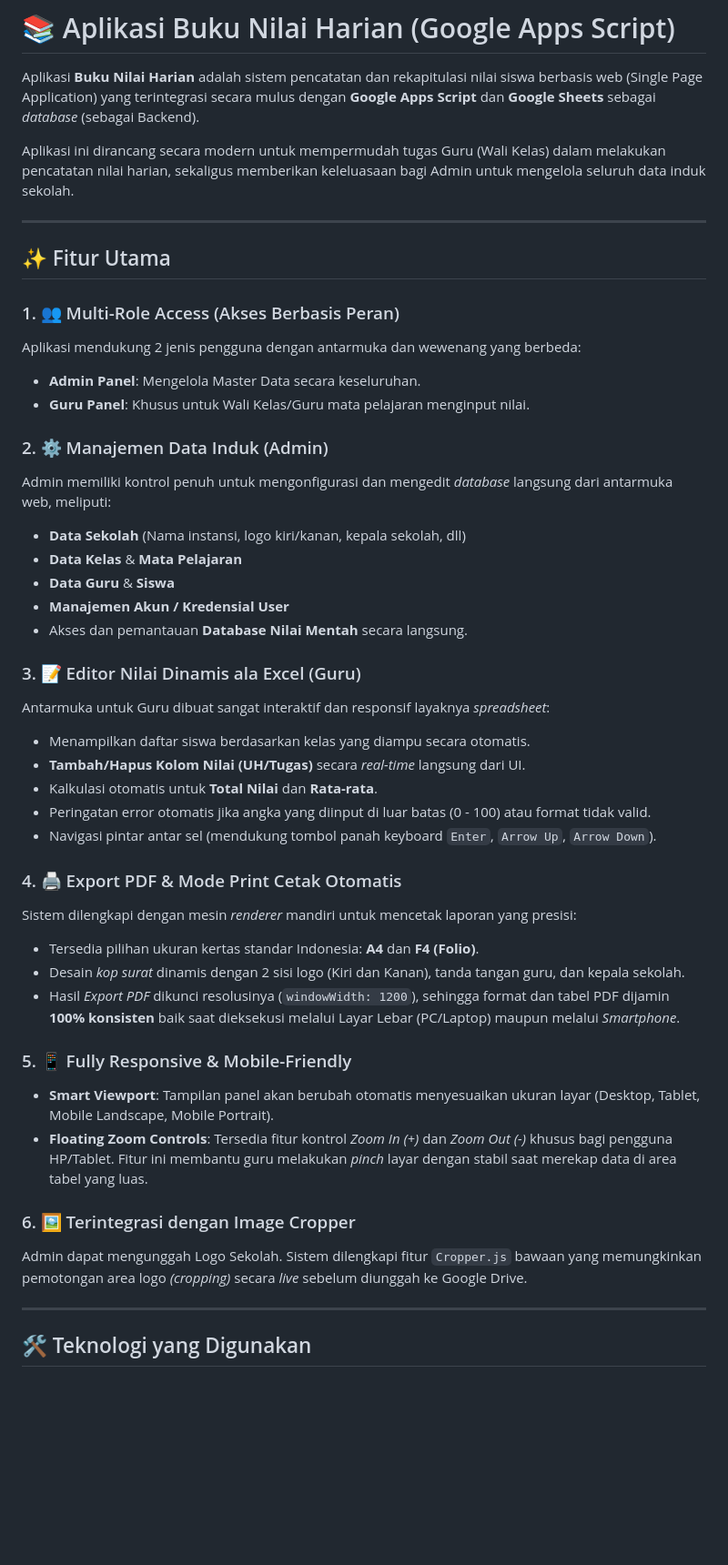
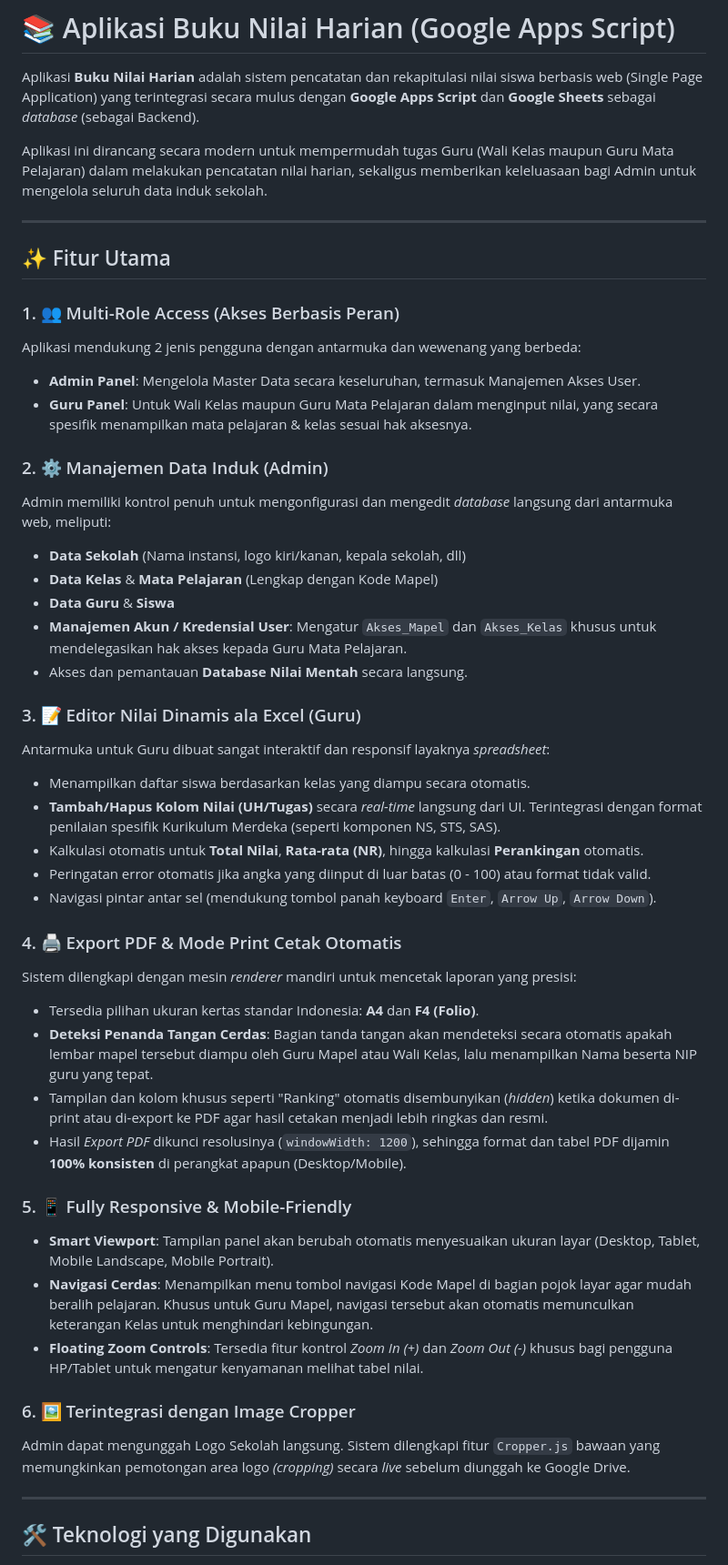
Before and after one commit to fahmy009/bukuNilaiHarian, a Markdown page: README.md, the part around one of its changes. Shown at 91% size. Rendered like a GitHub page; blank space fills up the shorter version.

Commit message:
Update Kolom dan Hidden Ranking ketika Print. dam Perbaikan Admin

```diff
--- a/README.md
+++ b/README.md
@@ -2,7 +2,7 @@
 
 Aplikasi **Buku Nilai Harian** adalah sistem pencatatan dan rekapitulasi nilai siswa berbasis web (Single Page Application) yang terintegrasi secara mulus dengan **Google Apps Script** dan **Google Sheets** sebagai *database* (sebagai Backend).
 
-Aplikasi ini dirancang secara modern untuk mempermudah tugas Guru (Wali Kelas) dalam melakukan pencatatan nilai harian, sekaligus memberikan keleluasaan bagi Admin untuk mengelola seluruh data induk sekolah.
+Aplikasi ini dirancang secara modern untuk mempermudah tugas Guru (Wali Kelas maupun Guru Mata Pelajaran) dalam melakukan pencatatan nilai harian, sekaligus memberikan keleluasaan bagi Admin untuk mengelola seluruh data induk sekolah.
 
 ---
 
@@ -10,37 +10,39 @@ Aplikasi ini dirancang secara modern untuk mempermudah tugas Guru (Wali Kelas) d
 
 ### 1. 👥 Multi-Role Access (Akses Berbasis Peran)
 Aplikasi mendukung 2 jenis pengguna dengan antarmuka dan wewenang yang berbeda:
-- **Admin Panel**: Mengelola Master Data secara keseluruhan.
-- **Guru Panel**: Khusus untuk Wali Kelas/Guru mata pelajaran menginput nilai.
+- **Admin Panel**: Mengelola Master Data secara keseluruhan, termasuk Manajemen Akses User.
+- **Guru Panel**: Untuk Wali Kelas maupun Guru Mata Pelajaran dalam menginput nilai, yang secara spesifik menampilkan mata pelajaran & kelas sesuai hak aksesnya.
 
 ### 2. ⚙️ Manajemen Data Induk (Admin)
 Admin memiliki kontrol penuh untuk mengonfigurasi dan mengedit *database* langsung dari antarmuka web, meliputi:
 - **Data Sekolah** (Nama instansi, logo kiri/kanan, kepala sekolah, dll)
-- **Data Kelas** & **Mata Pelajaran**
+- **Data Kelas** & **Mata Pelajaran** (Lengkap dengan Kode Mapel)
 - **Data Guru** & **Siswa**
-- **Manajemen Akun / Kredensial User**
+- **Manajemen Akun / Kredensial User**: Mengatur `Akses_Mapel` dan `Akses_Kelas` khusus untuk mendelegasikan hak akses kepada Guru Mata Pelajaran.
 - Akses dan pemantauan **Database Nilai Mentah** secara langsung.
 
 ### 3. 📝 Editor Nilai Dinamis ala Excel (Guru)
 Antarmuka untuk Guru dibuat sangat interaktif dan responsif layaknya *spreadsheet*:
 - Menampilkan daftar siswa berdasarkan kelas yang diampu secara otomatis.
-- **Tambah/Hapus Kolom Nilai (UH/Tugas)** secara *real-time* langsung dari UI.
-- Kalkulasi otomatis untuk **Total Nilai** dan **Rata-rata**.
+- **Tambah/Hapus Kolom Nilai (UH/Tugas)** secara *real-time* langsung dari UI. Terintegrasi dengan format penilaian spesifik Kurikulum Merdeka (seperti komponen NS, STS, SAS).
+- Kalkulasi otomatis untuk **Total Nilai**, **Rata-rata (NR)**, hingga kalkulasi **Perankingan** otomatis.
 - Peringatan error otomatis jika angka yang diinput di luar batas (0 - 100) atau format tidak valid.
 - Navigasi pintar antar sel (mendukung tombol panah keyboard `Enter`, `Arrow Up`, `Arrow Down`).
 
 ### 4. 🖨️ Export PDF & Mode Print Cetak Otomatis
 Sistem dilengkapi dengan mesin *renderer* mandiri untuk mencetak laporan yang presisi:
 - Tersedia pilihan ukuran kertas standar Indonesia: **A4** dan **F4 (Folio)**.
-- Desain *kop surat* dinamis dengan 2 sisi logo (Kiri dan Kanan), tanda tangan guru, dan kepala sekolah.
-- Hasil *Export PDF* dikunci resolusinya (`windowWidth: 1200`), sehingga format dan tabel PDF dijamin **100% konsisten** baik saat dieksekusi melalui Layar Lebar (PC/Laptop) maupun melalui *Smartphone*.
+- **Deteksi Penanda Tangan Cerdas**: Bagian tanda tangan akan mendeteksi secara otomatis apakah lembar mapel tersebut diampu oleh Guru Mapel atau Wali Kelas, lalu menampilkan Nama beserta NIP guru yang tepat.
+- Tampilan dan kolom khusus seperti "Ranking" otomatis disembunyikan (*hidden*) ketika dokumen di-print atau di-export ke PDF agar hasil cetakan menjadi lebih ringkas dan resmi.
+- Hasil *Export PDF* dikunci resolusinya (`windowWidth: 1200`), sehingga format dan tabel PDF dijamin **100% konsisten** di perangkat apapun (Desktop/Mobile).
 
 ### 5. 📱 Fully Responsive & Mobile-Friendly
 - **Smart Viewport**: Tampilan panel akan berubah otomatis menyesuaikan ukuran layar (Desktop, Tablet, Mobile Landscape, Mobile Portrait).
-- **Floating Zoom Controls**: Tersedia fitur kontrol *Zoom In (+)* dan *Zoom Out (-)* khusus bagi pengguna HP/Tablet. Fitur ini membantu guru melakukan *pinch* layar dengan stabil saat merekap data di area tabel yang luas.
+- **Navigasi Cerdas**: Menampilkan menu tombol navigasi Kode Mapel di bagian pojok layar agar mudah beralih pelajaran. Khusus untuk Guru Mapel, navigasi tersebut akan otomatis memunculkan keterangan Kelas untuk menghindari kebingungan.
+- **Floating Zoom Controls**: Tersedia fitur kontrol *Zoom In (+)* dan *Zoom Out (-)* khusus bagi pengguna HP/Tablet untuk mengatur kenyamanan melihat tabel nilai.
 
 ### 6. 🖼️ Terintegrasi dengan Image Cropper
-Admin dapat mengunggah Logo Sekolah. Sistem dilengkapi fitur `Cropper.js` bawaan yang memungkinkan pemotongan area logo *(cropping)* secara *live* sebelum diunggah ke Google Drive.
+Admin dapat mengunggah Logo Sekolah langsung. Sistem dilengkapi fitur `Cropper.js` bawaan yang memungkinkan pemotongan area logo *(cropping)* secara *live* sebelum diunggah ke Google Drive.
 
 ---
 
```
Also changed, not shown: other parts of README.md (+12 -11 lines).
